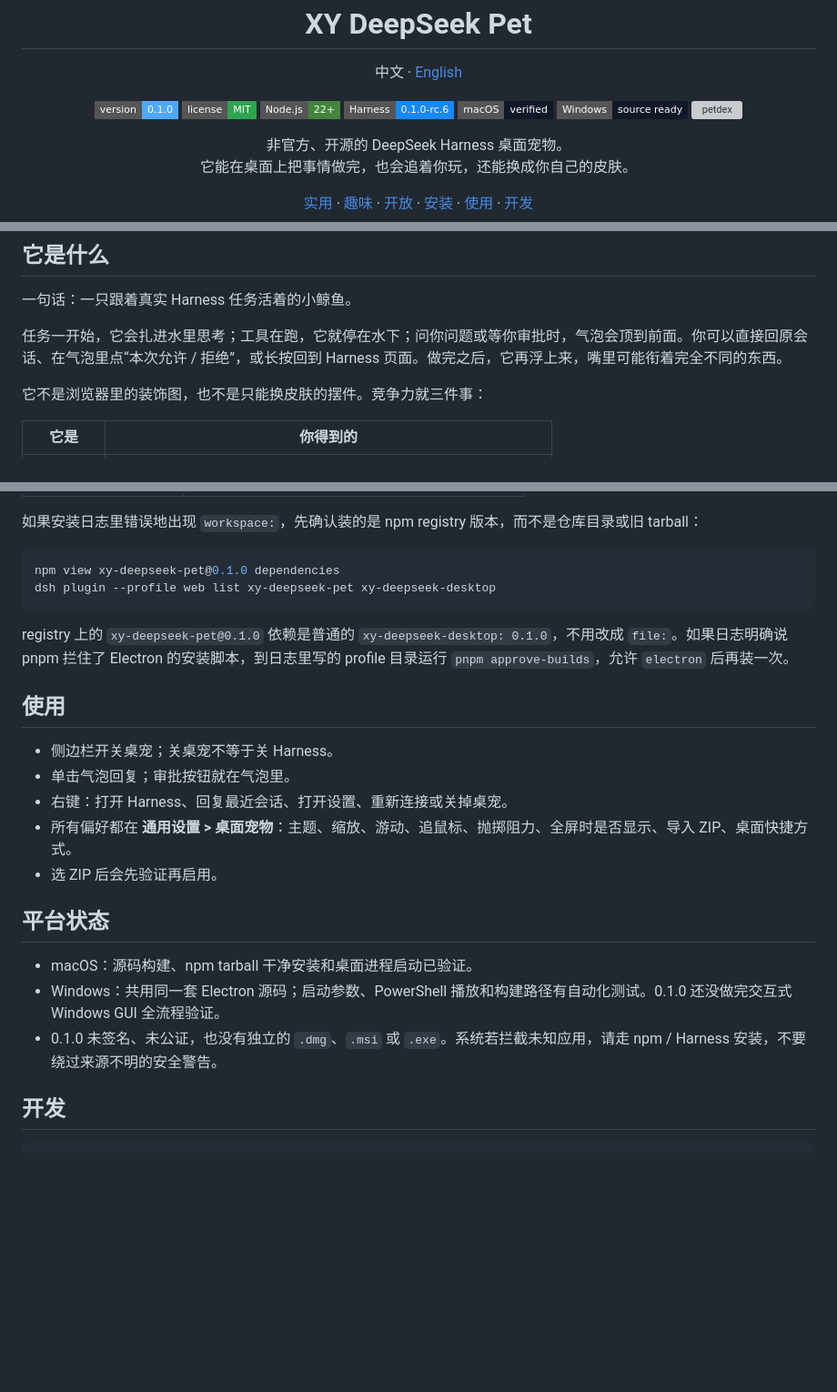
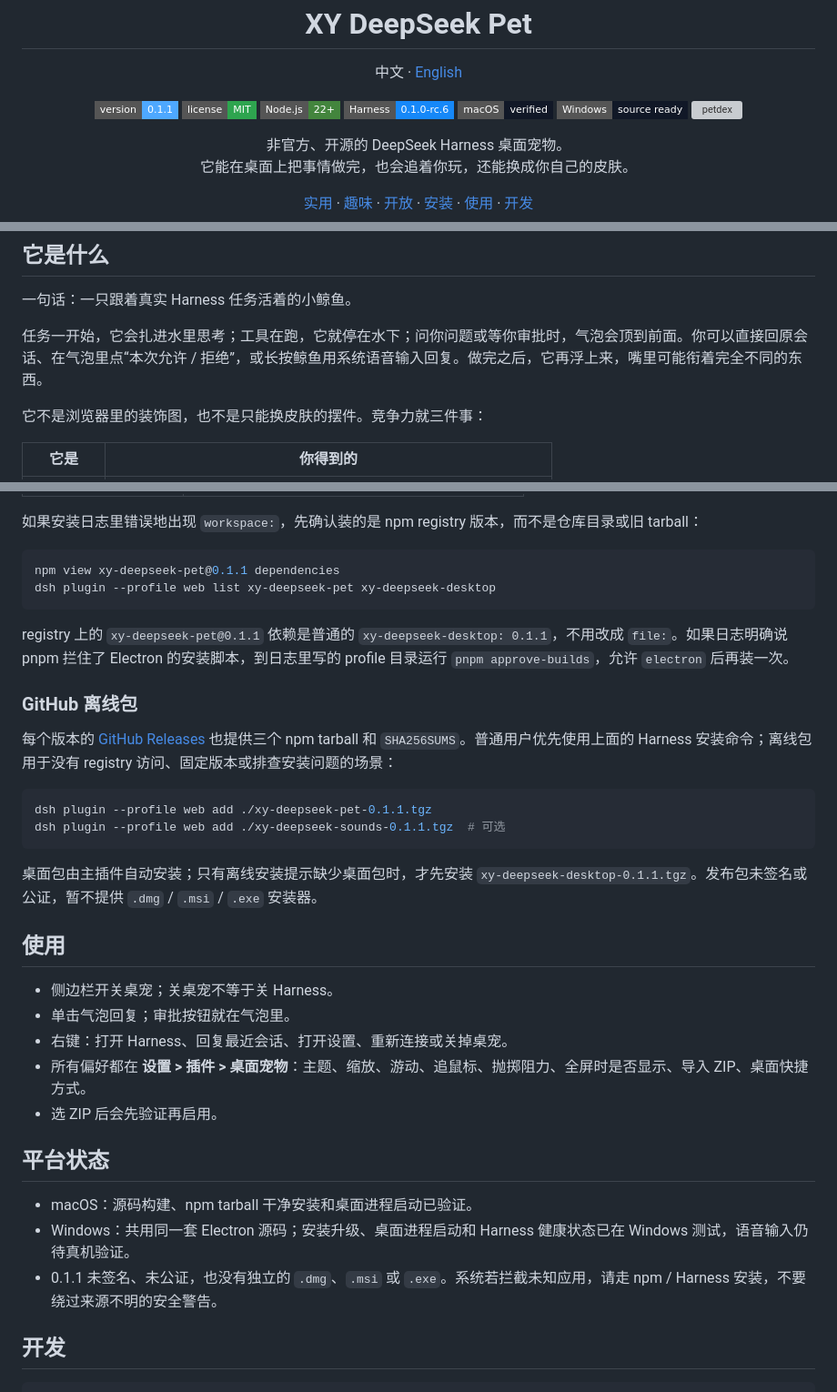
Before and after one commit to hexingyuofficial/xy-deepseek-pet, a Markdown page: README.md, 3 parts joined by grey strips. Shown at 91% size. GitHub-like rendering; badges without logos; blank space fills up the shorter version; grey boxes are pictures that could not be loaded.

````diff
--- a/README.md
+++ b/README.md
@@ -9,7 +9,7 @@
 </p>
 
 <p align="center">
-  <img alt="version" src="https://img.shields.io/badge/version-0.1.0-4EA8FF?style=flat-square">
+  <img alt="version" src="https://img.shields.io/badge/version-0.1.1-4EA8FF?style=flat-square">
   <img alt="license" src="https://img.shields.io/badge/license-MIT-2ea44f?style=flat-square">
   <img alt="node" src="https://img.shields.io/badge/Node.js-22%2B-43853d?style=flat-square">
   <img alt="harness" src="https://img.shields.io/badge/Harness-0.1.0--rc.6-1688f8?style=flat-square">
@@ -40,7 +40,7 @@
 
 一句话：一只跟着真实 Harness 任务活着的小鲸鱼。
 
-任务一开始，它会扎进水里思考；工具在跑，它就停在水下；问你问题或等你审批时，气泡会顶到前面。你可以直接回原会话、在气泡里点“本次允许 / 拒绝”，或长按回到 Harness 页面。做完之后，它再浮上来，嘴里可能衔着完全不同的东西。
+任务一开始，它会扎进水里思考；工具在跑，它就停在水下；问你问题或等你审批时，气泡会顶到前面。你可以直接回原会话、在气泡里点“本次允许 / 拒绝”，或长按鲸鱼用系统语音输入回复。做完之后，它再浮上来，嘴里可能衔着完全不同的东西。
 
 它不是浏览器里的装饰图，也不是只能换皮肤的摆件。竞争力就三件事：
 
@@ -142,25 +142,36 @@ dsh plugin --profile web add xy-deepseek-sounds
 如果安装日志里错误地出现 `workspace:`，先确认装的是 npm registry 版本，而不是仓库目录或旧 tarball：
 
 ```sh
-npm view xy-deepseek-pet@0.1.0 dependencies
+npm view xy-deepseek-pet@0.1.1 dependencies
 dsh plugin --profile web list xy-deepseek-pet xy-deepseek-desktop
 ```
 
-registry 上的 `xy-deepseek-pet@0.1.0` 依赖是普通的 `xy-deepseek-desktop: 0.1.0`，不用改成 `file:`。如果日志明确说 pnpm 拦住了 Electron 的安装脚本，到日志里写的 profile 目录运行 `pnpm approve-builds`，允许 `electron` 后再装一次。
+registry 上的 `xy-deepseek-pet@0.1.1` 依赖是普通的 `xy-deepseek-desktop: 0.1.1`，不用改成 `file:`。如果日志明确说 pnpm 拦住了 Electron 的安装脚本，到日志里写的 profile 目录运行 `pnpm approve-builds`，允许 `electron` 后再装一次。
+
+### GitHub 离线包
+
+每个版本的 [GitHub Releases](https://github.com/hexingyuofficial/xy-deepseek-pet/releases) 也提供三个 npm tarball 和 `SHA256SUMS`。普通用户优先使用上面的 Harness 安装命令；离线包用于没有 registry 访问、固定版本或排查安装问题的场景：
+
+```sh
+dsh plugin --profile web add ./xy-deepseek-pet-0.1.1.tgz
+dsh plugin --profile web add ./xy-deepseek-sounds-0.1.1.tgz  # 可选
+```
+
+桌面包由主插件自动安装；只有离线安装提示缺少桌面包时，才先安装 `xy-deepseek-desktop-0.1.1.tgz`。发布包未签名或公证，暂不提供 `.dmg` / `.msi` / `.exe` 安装器。
 
 ## 使用
 
 - 侧边栏开关桌宠；关桌宠不等于关 Harness。
 - 单击气泡回复；审批按钮就在气泡里。
 - 右键：打开 Harness、回复最近会话、打开设置、重新连接或关掉桌宠。
-- 所有偏好都在 **通用设置 > 桌面宠物**：主题、缩放、游动、追鼠标、抛掷阻力、全屏时是否显示、导入 ZIP、桌面快捷方式。
+- 所有偏好都在 **设置 > 插件 > 桌面宠物**：主题、缩放、游动、追鼠标、抛掷阻力、全屏时是否显示、导入 ZIP、桌面快捷方式。
 - 选 ZIP 后会先验证再启用。
 
 ## 平台状态
 
 - macOS：源码构建、npm tarball 干净安装和桌面进程启动已验证。
-- Windows：共用同一套 Electron 源码；启动参数、PowerShell 播放和构建路径有自动化测试。0.1.0 还没做完交互式 Windows GUI 全流程验证。
-- 0.1.0 未签名、未公证，也没有独立的 `.dmg`、`.msi` 或 `.exe`。系统若拦截未知应用，请走 npm / Harness 安装，不要绕过来源不明的安全警告。
+- Windows：共用同一套 Electron 源码；安装升级、桌面进程启动和 Harness 健康状态已在 Windows 测试，语音输入仍待真机验证。
+- 0.1.1 未签名、未公证，也没有独立的 `.dmg`、`.msi` 或 `.exe`。系统若拦截未知应用，请走 npm / Harness 安装，不要绕过来源不明的安全警告。
 
 ## 开发
 
````
Also changed, not shown: other parts of README.md (+2 -2 lines), README.en.md (+20 -9 lines), docs/packaging.md (+7 -5 lines).
